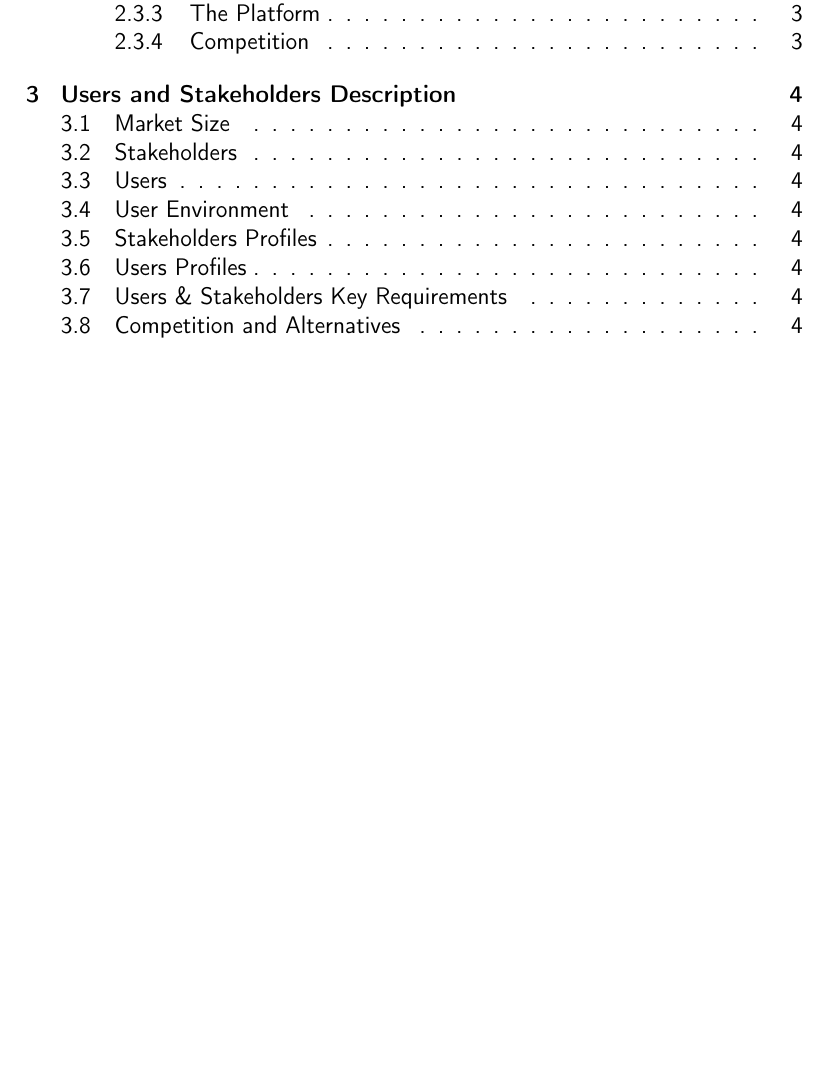
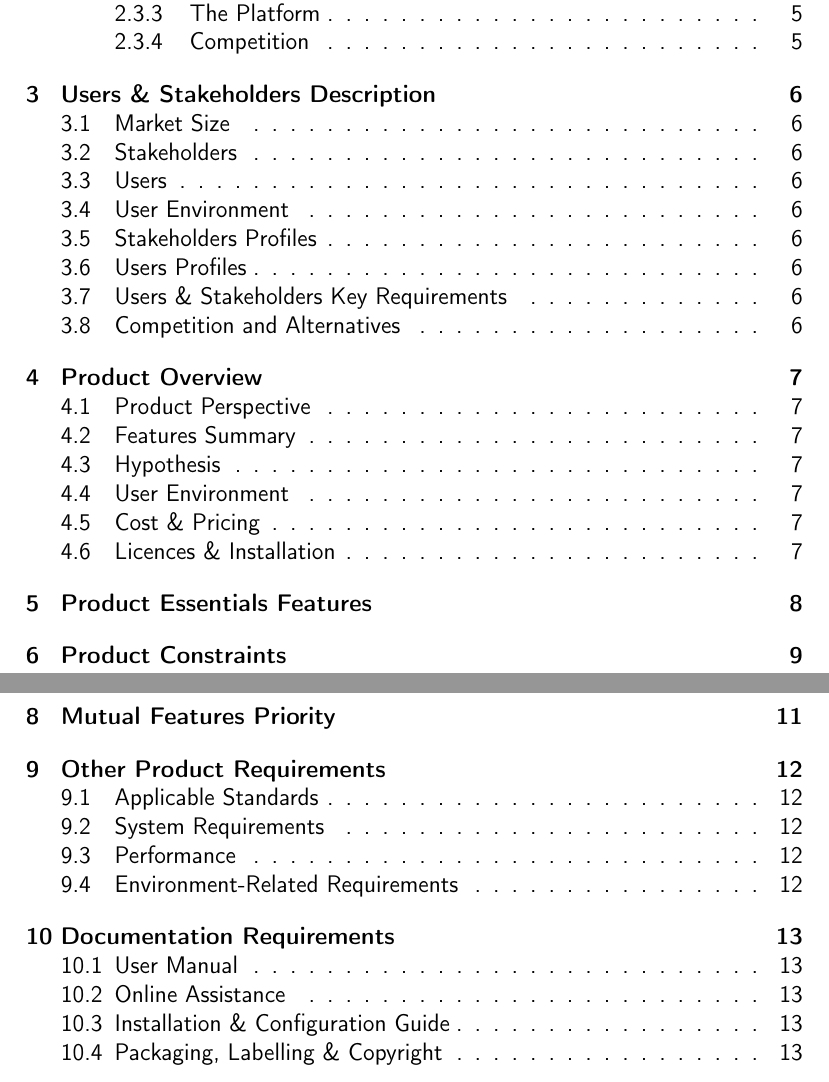
Before and after one commit to unige-pinfo-2018/PInfo3, a LaTeX document (docs/modelisation/vision_document/vision_document.tex): part of page 2 of 6 before the commit and two parts of pages 2 and 3 of 15 after it, the two joined at a grey line, cut so that both start at the same text, the shorter picture padded with empty space. The pictures show the PDF file docs/modelisation/vision_document/vision_document.pdf that the author committed with the source.

Commit message:
Complete vision document structure

```diff
--- a/docs/modelisation/vision_document/vision_document.tex
+++ b/docs/modelisation/vision_document/vision_document.tex
@@ -136,7 +136,8 @@
 		can use to validate work in his degree cursus.
 
 % USERS AND STAKEHOLDERS SECTION $$$$$$$$$$$$$$$$$$$$$$$$$$$$$$$$$$$$$$$$$$$$$$$$$$$$$$$$$$$$$$$$$$$$$$$$
-	\section{Users and Stakeholders Description}
+    \newpage
+	\section{Users \& Stakeholders Description}
 	\subsection{Market Size}
 	\subsection{Stakeholders}
 	\subsection{Users}
@@ -146,3 +147,6 @@
 	\subsection{Users \& Stakeholders Key Requirements}
 	\subsection{Competition and Alternatives}
 
+% PRODUCT OVERVIEW SECTION $$$$$$$$$$$$$$$$$$$$$$$$$$$$$$$$$$$$$$$$$$$$$$$$$$$$$$$$$$$$$$$$$$$$$$$$
+    \newpage
+	\section{Product Overview}
@@ -149,3 +158,36 @@
+	\subsection{Licences \& Installation}
+
+% PRODUCT ESSENTIALS FEATURES SECTION $$$$$$$$$$$$$$$$$$$$$$$$$$$$$$$$$$$$$$$$$$$$$$$$$$$$$$$$$$$$$$$$$$$$$$$$
+    \newpage
+	\section{Product Essentials Features}
+
+% PRODUCT CONSTRAINTS SECTION $$$$$$$$$$$$$$$$$$$$$$$$$$$$$$$$$$$$$$$$$$$$$$$$$$$$$$$$$$$$$$$$$$$$$$$$
+    \newpage
+	\section{Product Constraints}
+
+% NON-FUNCTIONAL QUALITY TOLERANCES SECTION $$$$$$$$$$$$$$$$$$$$$$$$$$$$$$$$$$$$$$$$$$$$$$$$$$$$$$$$$$$$$$$$$$$$$$$$
+    \newpage
+	\section{Non-Functional Quality Tolerances}
+
+% MUTUAL FEATURES PRIORITY SECTION $$$$$$$$$$$$$$$$$$$$$$$$$$$$$$$$$$$$$$$$$$$$$$$$$$$$$$$$$$$$$$$$$$$$$$$$
+	\newpage
+	\section{Mutual Features Priority}
+
+% OTHER PRODUCT REQUIREMENTS SECTION $$$$$$$$$$$$$$$$$$$$$$$$$$$$$$$$$$$$$$$$$$$$$$$$$$$$$$$$$$$$$$$$$$$$$$$$
+    \newpage
+	\section{Other Product Requirements}
+	\subsection{Applicable Standards}
+	\subsection{System Requirements}
+	\subsection{Performance}
+	\subsection{Environment-Related Requirements}
+
+% DOCUMENTATION REQUIREMENTS SECTION $$$$$$$$$$$$$$$$$$$$$$$$$$$$$$$$$$$$$$$$$$$$$$$$$$$$$$$$$$$$$$$$$$$$$$$$
+    \newpage
+	\section{Documentation Requirements}
+	\subsection{User Manual}
+	\subsection{Online Assistance}
+	\subsection{Installation \& Configuration Guide}
+	\subsection{Packaging, Labelling \& Copyright}
     \newpage
     \bibliography{refs}{}
     \bibliographystyle{plain}
```
Also changed, not shown: docs/modelisation/vision_document/vision_document.pdf, docs/modelisation/vision_document/vision_document.tex (7 more changed lines).
